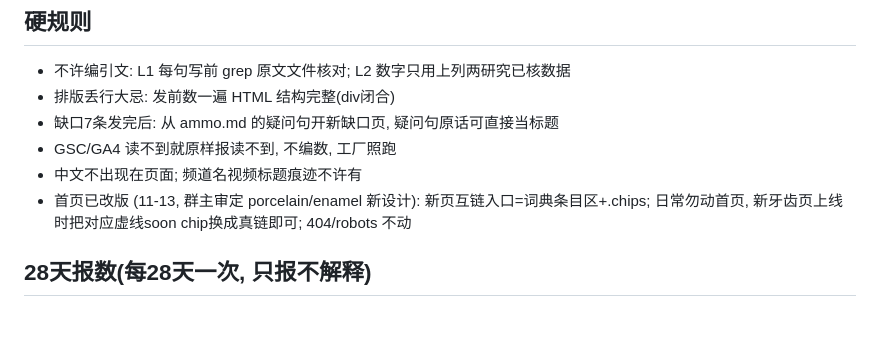
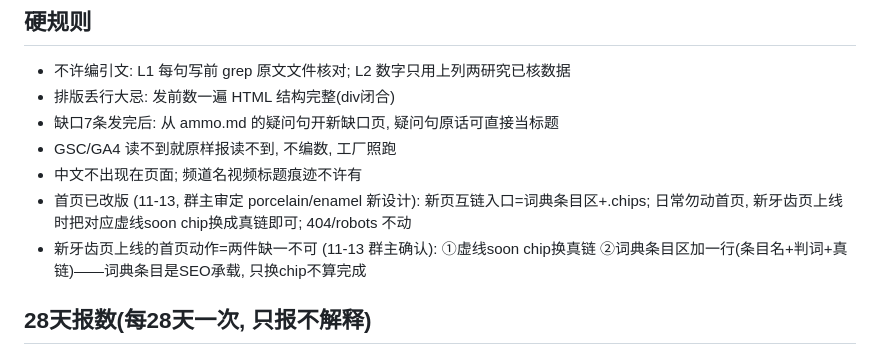
Before and after one commit to ti-kiu/teethdreammeaning.com, a Markdown page: seo/RUNBOOK.md, the part around the change. Drawn GitHub-style; blank space fills up the shorter version.

```diff
--- a/seo/RUNBOOK.md
+++ b/seo/RUNBOOK.md
@@ -44,6 +44,7 @@
 - GSC/GA4 读不到就原样报读不到, 不编数, 工厂照跑
 - 中文不出现在页面; 频道名视频标题痕迹不许有
 - 首页已改版 (11-13, 群主审定 porcelain/enamel 新设计): 新页互链入口=词典条目区+.chips; 日常勿动首页, 新牙齿页上线时把对应虚线soon chip换成真链即可; 404/robots 不动
+- 新牙齿页上线的首页动作=两件缺一不可 (11-13 群主确认): ①虚线soon chip换真链 ②词典条目区加一行(条目名+判词+真链)——词典条目是SEO承载, 只换chip不算完成
 
 ## 28天报数(每28天一次, 只报不解释)
 - 索引: GSC 索引/网页 已编入索引数, 本28天 vs 上28天
```
Also changed, not shown: seo/log.md (+7 -0 lines).
